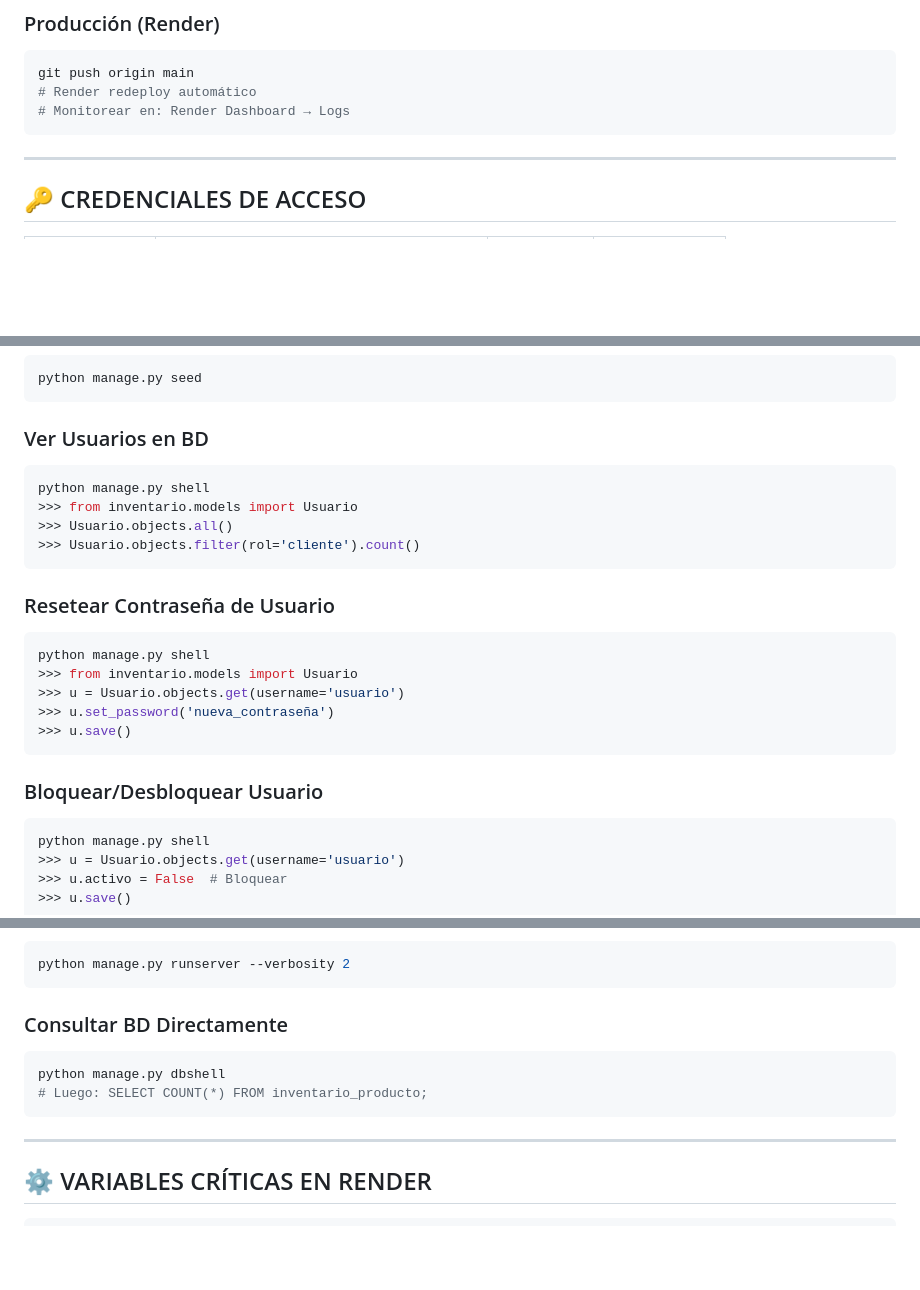
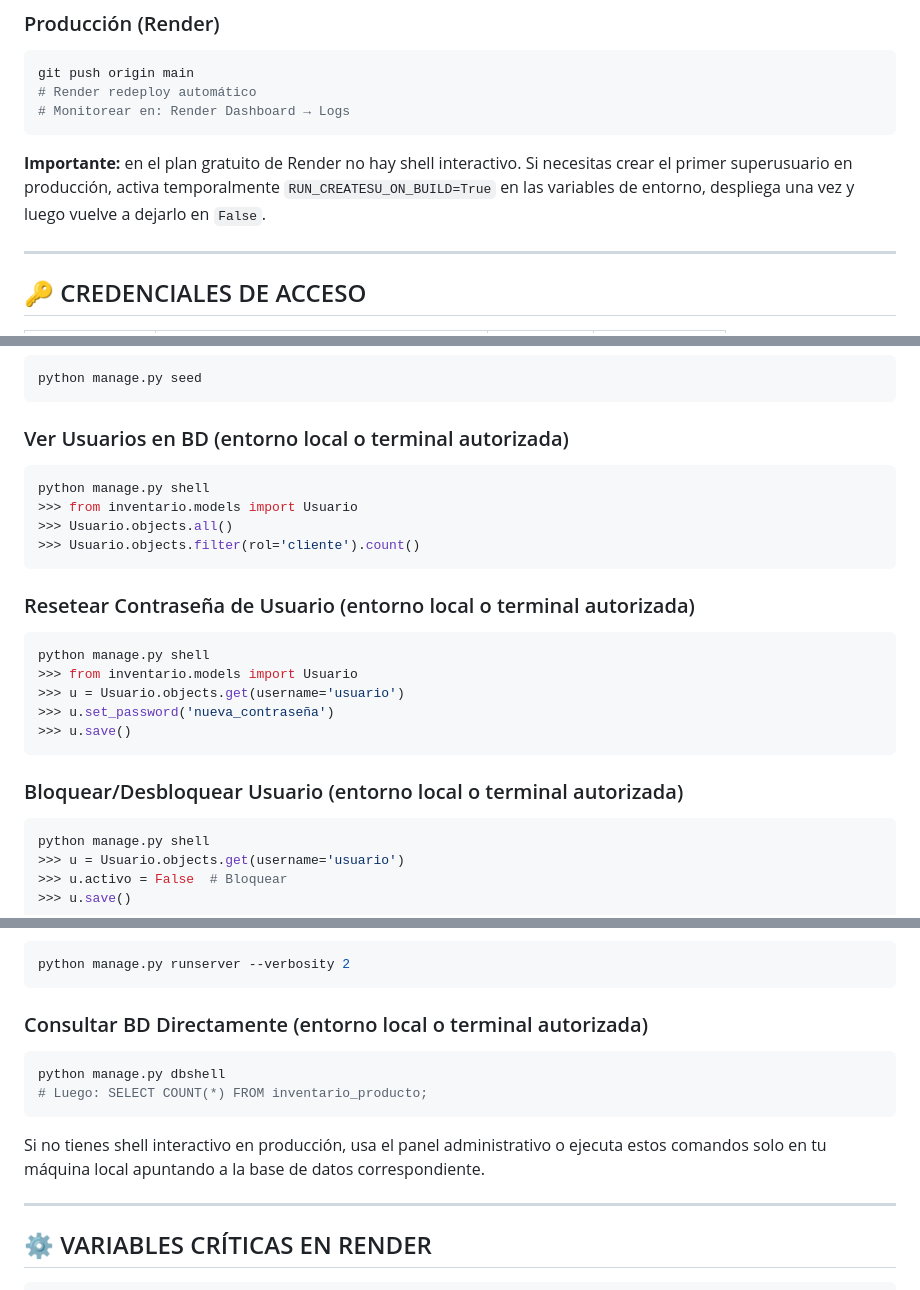
Before and after one commit to camilouan/servicio-tecnico-web, a Markdown page: GUIA_RAPIDA_ADMIN.md, 3 parts joined by grey strips. Rendered like a GitHub page; blank space fills up the shorter version.

````diff
--- a/GUIA_RAPIDA_ADMIN.md
+++ b/GUIA_RAPIDA_ADMIN.md
@@ -32,6 +32,11 @@ git push origin main
 # Monitorear en: Render Dashboard → Logs
 ```
 
+**Importante:** en el plan gratuito de Render no hay shell interactivo. Si
+necesitas crear el primer superusuario en producción, activa temporalmente
+`RUN_CREATESU_ON_BUILD=True` en las variables de entorno, despliega una vez y
+luego vuelve a dejarlo en `False`.
+
 ---
 
 ## 🔑 CREDENCIALES DE ACCESO
@@ -58,7 +63,7 @@ python manage.py createsuperuser
 python manage.py seed
 ```
 
-### Ver Usuarios en BD
+### Ver Usuarios en BD (entorno local o terminal autorizada)
 
 ```bash
 python manage.py shell
@@ -67,7 +72,7 @@ python manage.py shell
 >>> Usuario.objects.filter(rol='cliente').count()
 ```
 
-### Resetear Contraseña de Usuario
+### Resetear Contraseña de Usuario (entorno local o terminal autorizada)
 
 ```bash
 python manage.py shell
@@ -77,7 +82,7 @@ python manage.py shell
 >>> u.save()
 ```
 
-### Bloquear/Desbloquear Usuario
+### Bloquear/Desbloquear Usuario (entorno local o terminal autorizada)
 
 ```bash
 python manage.py shell
@@ -147,12 +152,16 @@ curl https://tudominio.onrender.com/readyz/
 python manage.py runserver --verbosity 2
 ```
 
-### Consultar BD Directamente
+### Consultar BD Directamente (entorno local o terminal autorizada)
 
 ```bash
 python manage.py dbshell
 # Luego: SELECT COUNT(*) FROM inventario_producto;
 ```
+
+Si no tienes shell interactivo en producción, usa el panel administrativo o
+ejecuta estos comandos solo en tu máquina local apuntando a la base de datos
+correspondiente.
 
 ---
 
````
Also changed, not shown: MANUAL_TECNICO.md (+16 -9 lines), README.md (+1 -1 lines).
